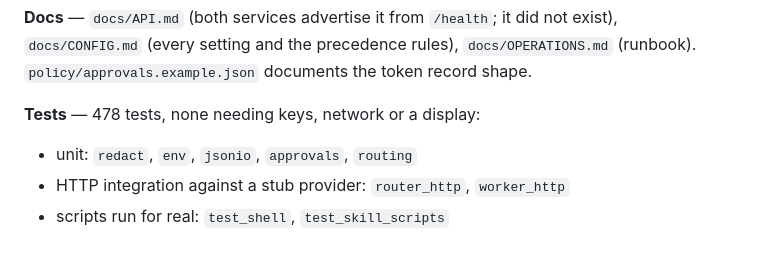
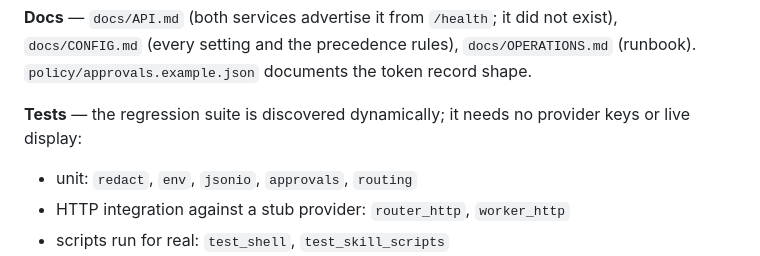
Before and after one commit to tinysecrets/dai-assistant, a Markdown page: CHANGELOG.md, the part around the change. GitHub-like rendering.

Commit message:
Avoid hard-coded regression-test totals that become stale when coverage grows

```diff
--- a/CHANGELOG.md
+++ b/CHANGELOG.md
@@ -95,7 +95,7 @@ exist), `docs/CONFIG.md` (every setting and the precedence rules),
 `docs/OPERATIONS.md` (runbook). `policy/approvals.example.json` documents the
 token record shape.
 
-**Tests** — 478 tests, none needing keys, network or a display:
+**Tests** — the regression suite is discovered dynamically; it needs no provider keys or live display:
 
 * unit: `redact`, `env`, `jsonio`, `approvals`, `routing`
 * HTTP integration against a stub provider: `router_http`, `worker_http`
```
